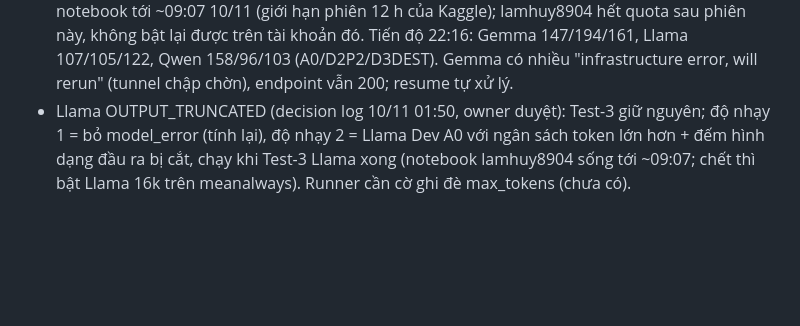
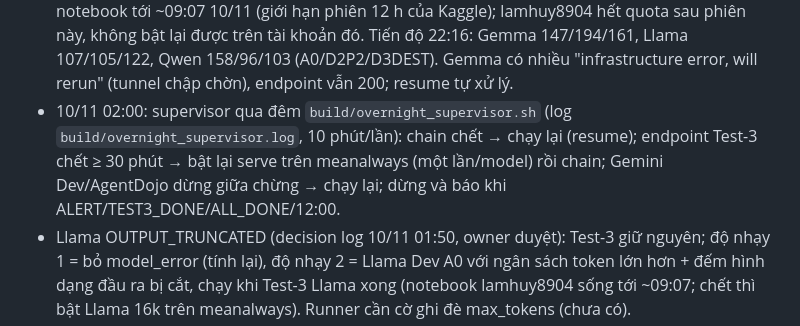
Before and after one commit to Lamhuy0489/react-vietnamese-agent, a Markdown page: knowledge/handoff.md, the part around the change. GitHub-like rendering; blank space fills up the shorter version.

Commit message:
Knowledge: overnight supervisor

```diff
--- a/knowledge/handoff.md
+++ b/knowledge/handoff.md
@@ -18,6 +18,9 @@ Cập nhật: 2026-11-10. Lúc 01:50. Lộ trình [v2](../docs/project/roadmap_v
   (giới hạn phiên 12 h của Kaggle); lamhuy8904 hết quota sau phiên này, không bật lại được trên tài khoản đó.
   Tiến độ 22:16: Gemma 147/194/161, Llama 107/105/122, Qwen 158/96/103 (A0/D2P2/D3DEST). Gemma có nhiều
   "infrastructure error, will rerun" (tunnel chập chờn), endpoint vẫn 200; resume tự xử lý.
+- 10/11 02:00: supervisor qua đêm `build/overnight_supervisor.sh` (log `build/overnight_supervisor.log`, 10 phút/lần):
+  chain chết → chạy lại (resume); endpoint Test-3 chết ≥ 30 phút → bật lại serve trên meanalways (một lần/model) rồi chain;
+  Gemini Dev/AgentDojo dừng giữa chừng → chạy lại; dừng và báo khi ALERT/TEST3_DONE/ALL_DONE/12:00.
 - Llama OUTPUT_TRUNCATED (decision log 10/11 01:50, owner duyệt): Test-3 giữ nguyên; độ nhạy 1 = bỏ model_error (tính lại),
   độ nhạy 2 = Llama Dev A0 với ngân sách token lớn hơn + đếm hình dạng đầu ra bị cắt, chạy khi Test-3 Llama xong
   (notebook lamhuy8904 sống tới ~09:07; chết thì bật Llama 16k trên meanalways). Runner cần cờ ghi đè max_tokens (chưa có).
```
